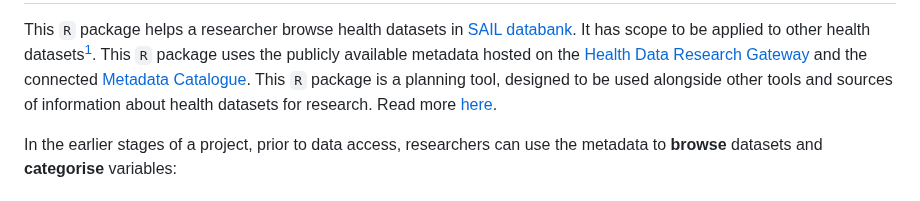
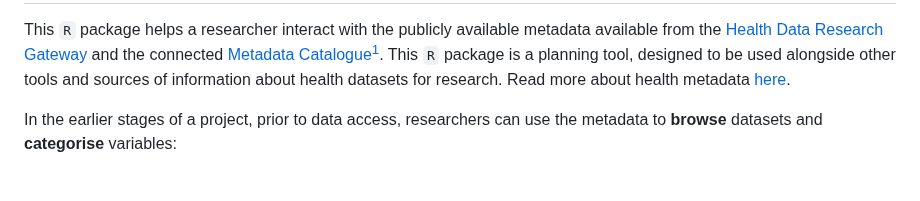
Before and after one commit to aim-rsf/browseMetadata, a Markdown page: README.md, the part around the change. Rendered like a GitHub page.

```diff
--- a/README.md
+++ b/README.md
@@ -12,8 +12,7 @@
 
 ## What is the `browseMetadata` package?
 
-This `R` package helps a researcher browse health datasets in [SAIL databank](https://saildatabank.com). It has scope to be applied to other health datasets[^1].  This `R` package uses the publicly available metadata hosted on the [Health Data Research Gateway](https://web.www.healthdatagateway.org/search?search=&datasetSort=latest&tab=Datasets) and the connected [Metadata Catalogue](https://maurosandbox.com/hdruk/#/home). This `R` package is a planning tool, designed to be used alongside other tools and sources of information about health datasets for research. Read more [here](https://aim-rsf.github.io/browseMetadata/articles/browseMetadata.html).
-
+This `R` package helps a researcher interact with the publicly available metadata available from the [Health Data Research Gateway](https://web.www.healthdatagateway.org/search?search=&datasetSort=latest&tab=Datasets) and the connected [Metadata Catalogue](https://maurosandbox.com/hdruk/#/home)[^1]. This `R` package is a planning tool, designed to be used alongside other tools and sources of information about health datasets for research.  Read more about health metadata [here](https://aim-rsf.github.io/browseMetadata/articles/browseMetadata.html).
 
 In the earlier stages of a project, prior to data access, researchers can use the metadata to **browse** datasets and **categorise** variables:
 
```
